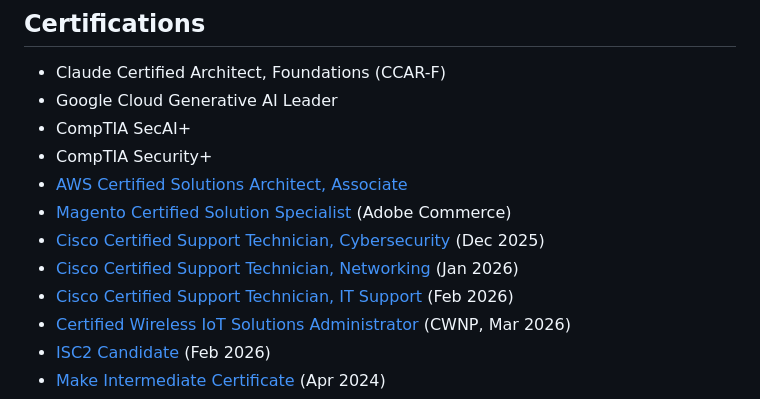
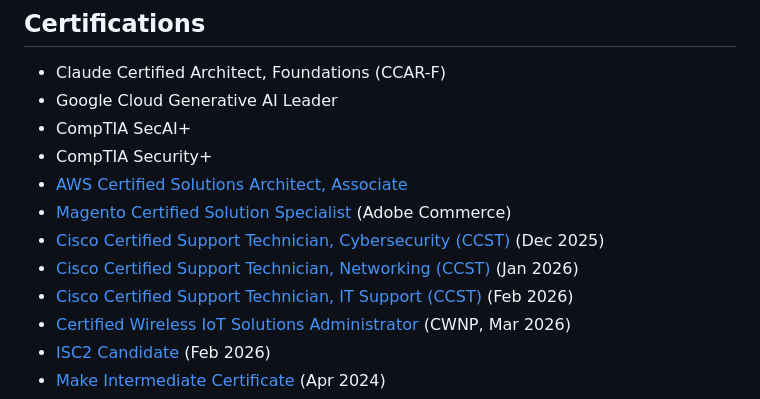
Before and after one commit to dgitman/dgitman, a Markdown page: README.md, the part around the change. Drawn GitHub-style.

Commit message:
Add CCST to Cisco certifications
Co-Authored-By: Claude Sonnet 5.5 <noreply@anthropic.com>
Claude-Session: https://claude.ai/code/session_01R4jCRAFAYKr13kkQeG8fsQ

```diff
--- a/README.md
+++ b/README.md
@@ -34,9 +34,9 @@ AI, cloud, eCommerce and automation engineer with a systems administration, netw
 - CompTIA Security+
 - [AWS Certified Solutions Architect, Associate](https://www.credly.com/badges/56be5268-88ad-498b-8dfd-1feecff6835a)
 - [Magento Certified Solution Specialist](https://u.magento.com/certification/directory/dev/141618/) (Adobe Commerce)
-- [Cisco Certified Support Technician, Cybersecurity](https://www.credly.com/badges/4eb73999-76f1-448f-9946-a837a6e63fa0) (Dec 2025)
-- [Cisco Certified Support Technician, Networking](https://www.credly.com/badges/305c5256-4d8b-4a50-a28f-aef1dddcd799) (Jan 2026)
-- [Cisco Certified Support Technician, IT Support](https://www.credly.com/badges/bcb0c580-1846-4269-8200-9f6bb11ee014) (Feb 2026)
+- [Cisco Certified Support Technician, Cybersecurity (CCST)](https://www.credly.com/badges/4eb73999-76f1-448f-9946-a837a6e63fa0) (Dec 2025)
+- [Cisco Certified Support Technician, Networking (CCST)](https://www.credly.com/badges/305c5256-4d8b-4a50-a28f-aef1dddcd799) (Jan 2026)
+- [Cisco Certified Support Technician, IT Support (CCST)](https://www.credly.com/badges/bcb0c580-1846-4269-8200-9f6bb11ee014) (Feb 2026)
 - [Certified Wireless IoT Solutions Administrator](https://www.cwnp.com/cwnpVerification.php?Submit=Verify&cwnp_id=738474) (CWNP, Mar 2026)
 - [ISC2 Candidate](https://www.credly.com/badges/cd7ea5b0-f8a9-40b0-ad74-2956a7b79343) (Feb 2026)
 - [Make Intermediate Certificate](https://www.credly.com/badges/dfc4a1ef-2161-4d47-b434-69d7915558eb) (Apr 2024)
```
